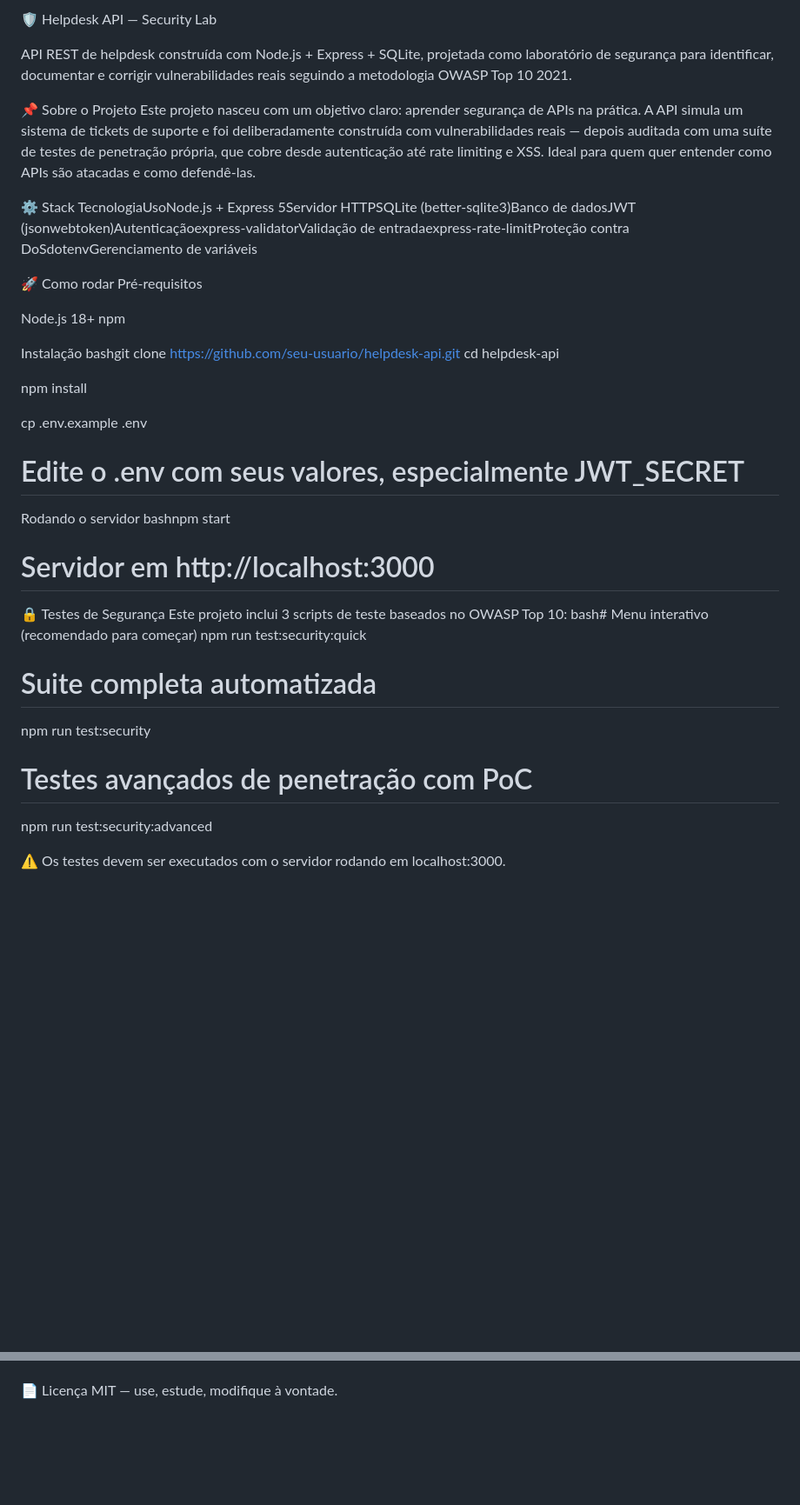
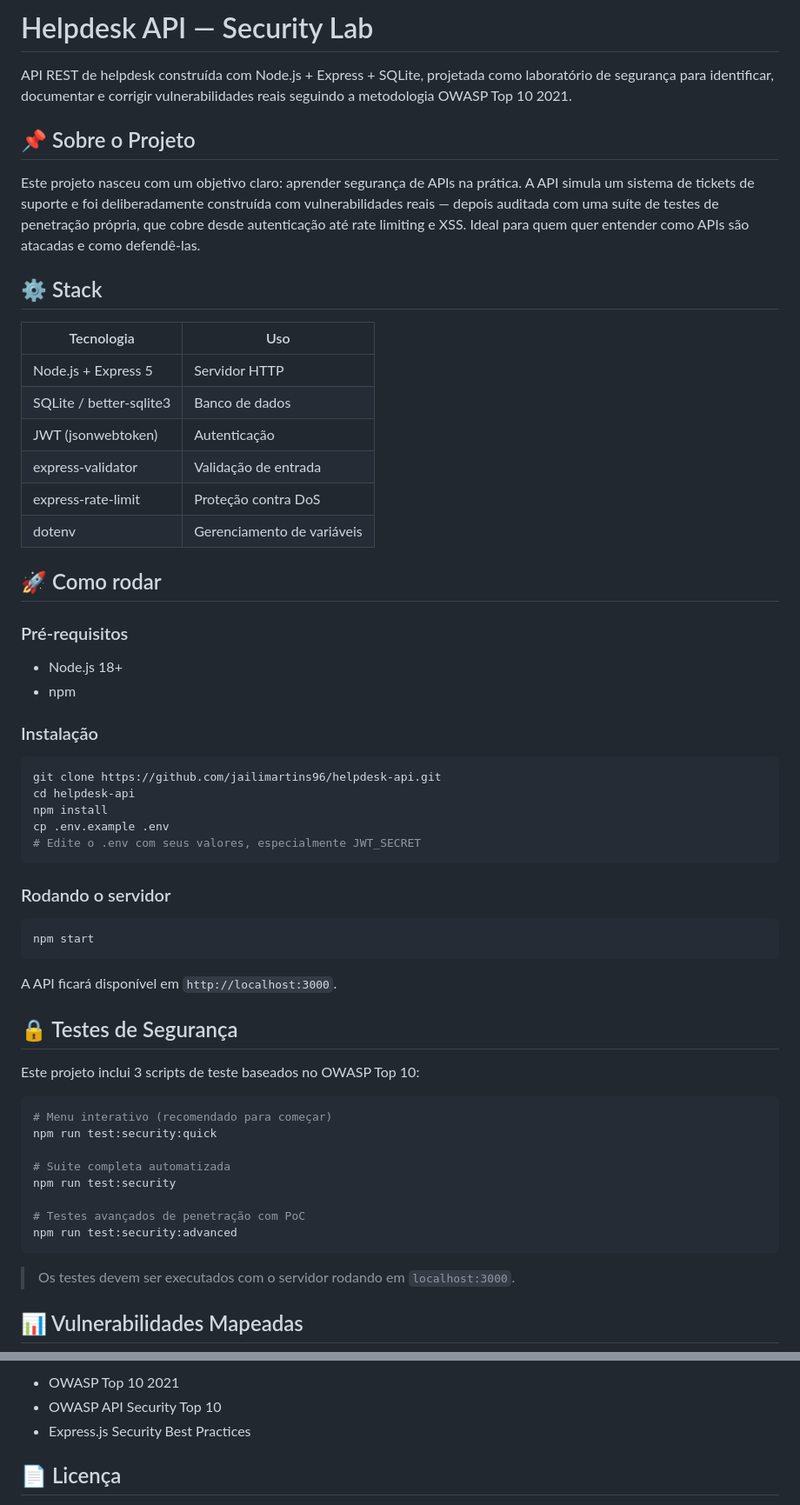
Before and after one commit to jailimartins96/helpdesk-api, a Markdown page: README.md, 2 parts joined by grey strips. Shown at 87% size. GitHub-like rendering; blank space fills up the shorter version.

````diff
--- a/README.md
+++ b/README.md
@@ -1,37 +1,55 @@
-🛡️ Helpdesk API — Security Lab
+# Helpdesk API — Security Lab
 
 API REST de helpdesk construída com Node.js + Express + SQLite, projetada como laboratório de segurança para identificar, documentar e corrigir vulnerabilidades reais seguindo a metodologia OWASP Top 10 2021.
 
+## 📌 Sobre o Projeto
 
-📌 Sobre o Projeto
 Este projeto nasceu com um objetivo claro: aprender segurança de APIs na prática.
 A API simula um sistema de tickets de suporte e foi deliberadamente construída com vulnerabilidades reais — depois auditada com uma suíte de testes de penetração própria, que cobre desde autenticação até rate limiting e XSS.
 Ideal para quem quer entender como APIs são atacadas e como defendê-las.
 
-⚙️ Stack
-TecnologiaUsoNode.js + Express 5Servidor HTTPSQLite (better-sqlite3)Banco de dadosJWT (jsonwebtoken)Autenticaçãoexpress-validatorValidação de entradaexpress-rate-limitProteção contra DoSdotenvGerenciamento de variáveis
+## ⚙️ Stack
 
-🚀 Como rodar
-Pré-requisitos
+| Tecnologia | Uso |
+| --- | --- |
+| Node.js + Express 5 | Servidor HTTP |
+| SQLite / better-sqlite3 | Banco de dados |
+| JWT (jsonwebtoken) | Autenticação |
+| express-validator | Validação de entrada |
+| express-rate-limit | Proteção contra DoS |
+| dotenv | Gerenciamento de variáveis |
 
-Node.js 18+
-npm
+## 🚀 Como rodar
 
-Instalação
-bashgit clone https://github.com/seu-usuario/helpdesk-api.git
+### Pré-requisitos
+
+- Node.js 18+
+- npm
+
+### Instalação
+
+```bash
+git clone https://github.com/jailimartins96/helpdesk-api.git
 cd helpdesk-api
-
 npm install
-
 cp .env.example .env
 # Edite o .env com seus valores, especialmente JWT_SECRET
-Rodando o servidor
-bashnpm start
-# Servidor em http://localhost:3000
+```
 
-🔒 Testes de Segurança
+### Rodando o servidor
+
+```bash
+npm start
+```
+
+A API ficará disponível em `http://localhost:3000`.
+
+## 🔒 Testes de Segurança
+
 Este projeto inclui 3 scripts de teste baseados no OWASP Top 10:
-bash# Menu interativo (recomendado para começar)
+
+```bash
+# Menu interativo (recomendado para começar)
 npm run test:security:quick
 
 # Suite completa automatizada
@@ -39,7 +57,9 @@ npm run test:security
 
 # Testes avançados de penetração com PoC
 npm run test:security:advanced
+```
 
-⚠️ Os testes devem ser executados com o servidor rodando em localhost:3000.
+> Os testes devem ser executados com o servidor rodando em `localhost:3000`.
 
+## 📊 Vulnerabilidades Mapeadas
 
@@ -97,4 +136,8 @@ Express.js Security Best Practices
 
+- OWASP Top 10 2021
+- OWASP API Security Top 10
+- Express.js Security Best Practices
 
-📄 Licença
+## 📄 Licença
+
 MIT — use, estude, modifique à vontade.
````
Also changed, not shown: other parts of README.md (+49 -30 lines).
